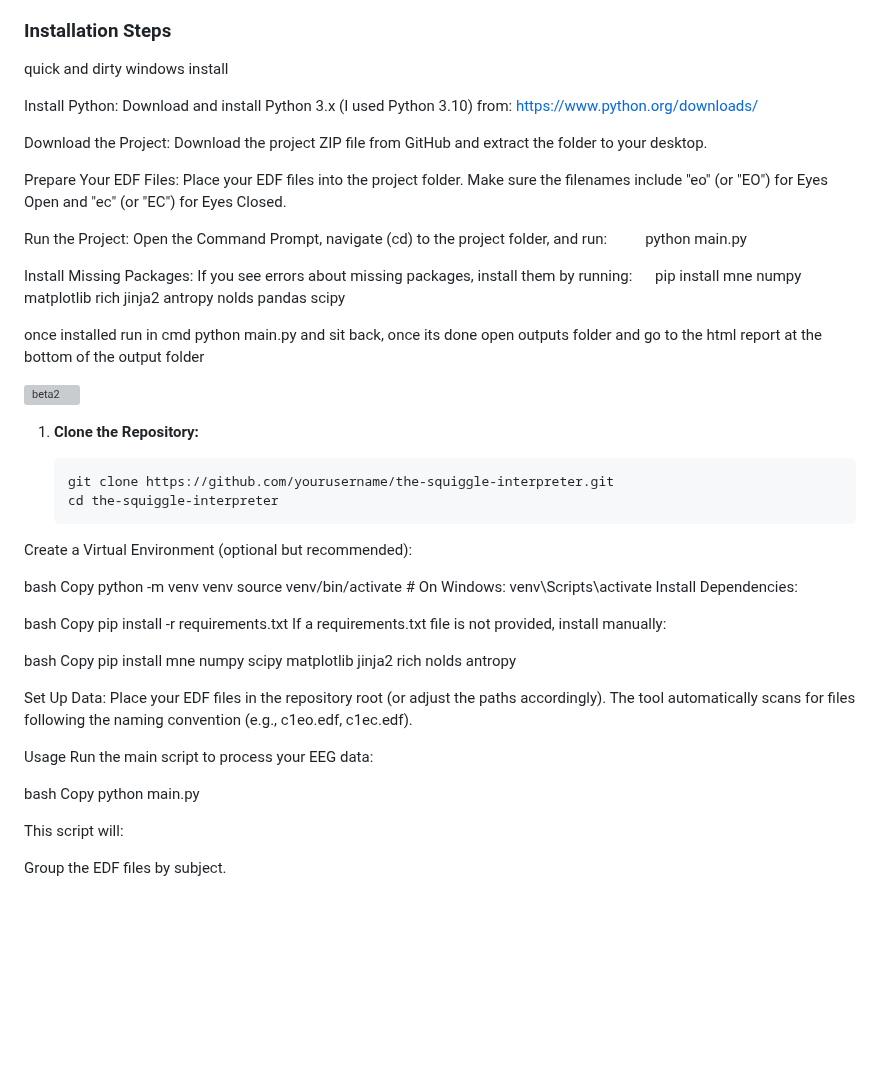
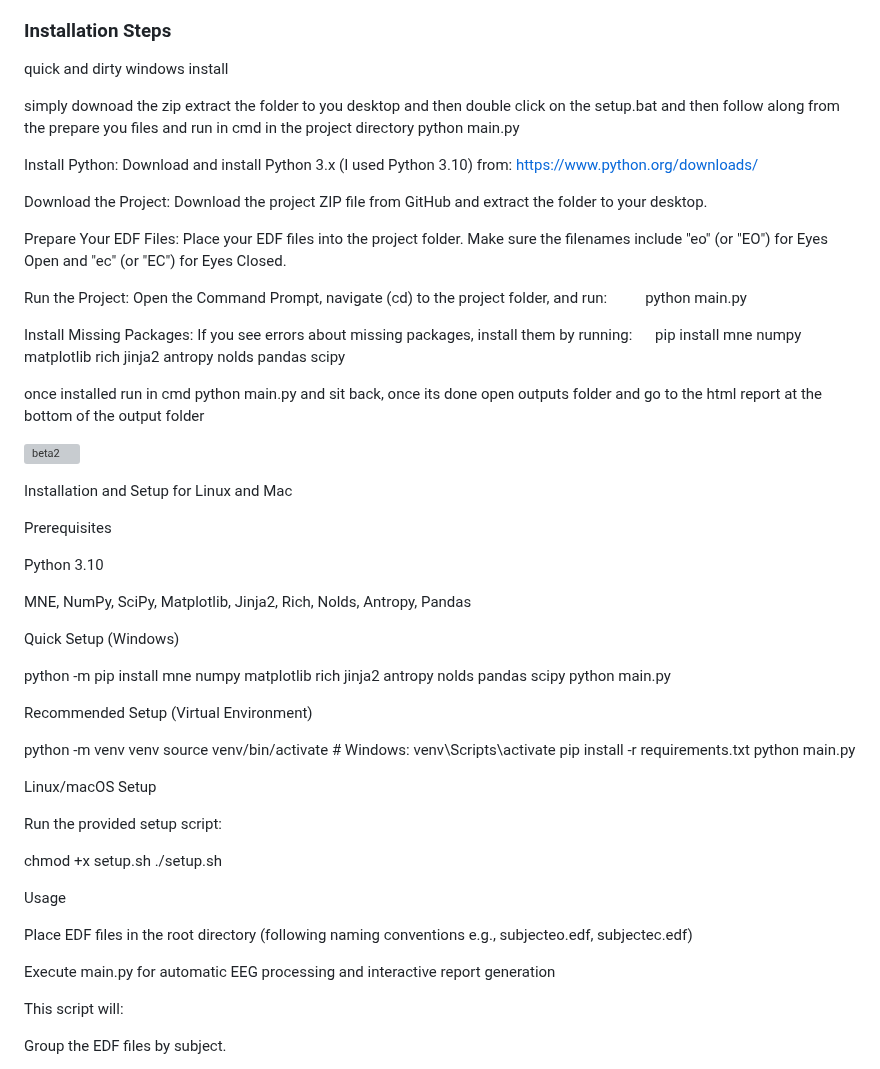
Before and after one commit to ElChaderino/The-Squiggle-Interpreter, a Markdown page: README.md, the part around one of its changes. Drawn GitHub-style; blank space fills up the shorter version; grey boxes are pictures that could not be loaded.

````diff
--- a/README.md
+++ b/README.md
@@ -144,6 +181,8 @@ pandas: For handling clinical metrics and CSV outputs.
 ### Installation Steps
 quick and dirty windows install
 
+simply downoad the zip extract the folder to you desktop and then double click on the setup.bat and then follow along from the prepare you files and run in cmd in the project directory python main.py
+
 Install Python:
 Download and install Python 3.x (I used Python 3.10)
 from: https://www.python.org/downloads/
@@ -168,38 +207,40 @@ If you see errors about missing packages, install them by running:
 
 ![beta2](https://github.com/user-attachments/assets/edb7898b-656f-41ff-a529-e30320fbfad5)
 
+Installation and Setup for Linux and Mac
 
-1. **Clone the Repository:**
+Prerequisites
 
-   ```bash
-   git clone https://github.com/yourusername/the-squiggle-interpreter.git
-   cd the-squiggle-interpreter
-Create a Virtual Environment (optional but recommended):
+Python 3.10
 
-bash
-Copy
+MNE, NumPy, SciPy, Matplotlib, Jinja2, Rich, Nolds, Antropy, Pandas
+
+Quick Setup (Windows)
+
+python -m pip install mne numpy matplotlib rich jinja2 antropy nolds pandas scipy
+python main.py
+
+Recommended Setup (Virtual Environment)
+
 python -m venv venv
-source venv/bin/activate  # On Windows: venv\Scripts\activate
-Install Dependencies:
+source venv/bin/activate  # Windows: venv\Scripts\activate
+pip install -r requirements.txt
+python main.py
 
-bash
-Copy
-pip install -r requirements.txt
-If a requirements.txt file is not provided, install manually:
+Linux/macOS Setup
 
-bash
-Copy
-pip install mne numpy scipy matplotlib jinja2 rich nolds antropy
+Run the provided setup script:
 
-Set Up Data:
-Place your EDF files in the repository root (or adjust the paths accordingly). The tool automatically scans for files following the naming convention (e.g., c1eo.edf, c1ec.edf).
+chmod +x setup.sh
+./setup.sh
 
 Usage
-Run the main script to process your EEG data:
 
-bash
-Copy
-python main.py
+Place EDF files in the root directory (following naming conventions e.g., subjecteo.edf, subjectec.edf)
+
+Execute main.py for automatic EEG processing and interactive report generation
+
+
 
 This script will:
 
````
Also changed, not shown: other parts of README.md (+60 -39 lines).
